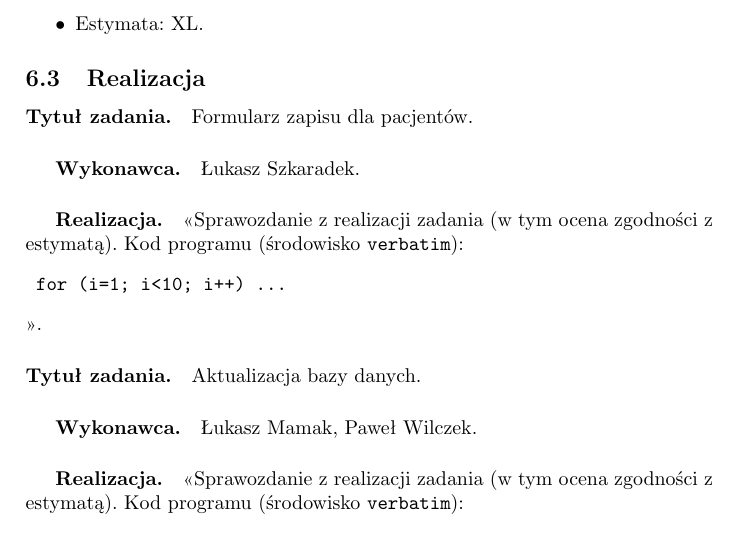
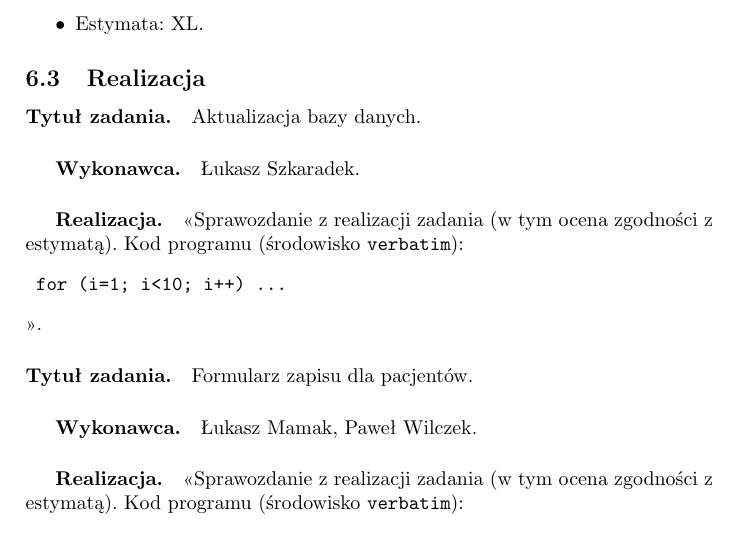
Before and after one commit to skylardin/Przychodnia-lekarska, a LaTeX document (document.tex): part of page 15 of 16, cut so that both start at the same text. Compiled offline with pdfLaTeX; the source files are stored in an older character set and shown here as Unicode.

Commit message:
Poprawne przypisanie zadań.

```diff
--- a/document.tex
+++ b/document.tex
@@ -457,9 +457,9 @@
 
 \subsection{Realizacja}
 \label{Realizacja2}
-\paragraph{Tytuł zadania.} Formularz zapisu dla pacjentów. \subparagraph{Wykonawca.} Łukasz Szkaradek. \subparagraph{Realizacja.} <<Sprawozdanie z realizacji zadania (w tym ocena zgodności z estymatą). Kod programu (środowisko \texttt{verbatim}): \begin{verbatim} for (i=1; i<10; i++) ... \end{verbatim}>>.
+\paragraph{Tytuł zadania.}  Aktualizacja bazy danych. \subparagraph{Wykonawca.} Łukasz Szkaradek. \subparagraph{Realizacja.} <<Sprawozdanie z realizacji zadania (w tym ocena zgodności z estymatą). Kod programu (środowisko \texttt{verbatim}): \begin{verbatim} for (i=1; i<10; i++) ... \end{verbatim}>>.
 
-\paragraph{Tytuł zadania.} Aktualizacja bazy danych. \subparagraph{Wykonawca.} Łukasz Mamak, Paweł Wilczek. \subparagraph{Realizacja.} <<Sprawozdanie z realizacji zadania (w tym ocena zgodności z estymatą). Kod programu (środowisko \texttt{verbatim}): \begin{verbatim} for (i=1; i<10; i++) ... \end{verbatim}>>.
+\paragraph{Tytuł zadania.} Formularz zapisu dla pacjentów.  \subparagraph{Wykonawca.} Łukasz Mamak, Paweł Wilczek. \subparagraph{Realizacja.} <<Sprawozdanie z realizacji zadania (w tym ocena zgodności z estymatą). Kod programu (środowisko \texttt{verbatim}): \begin{verbatim} for (i=1; i<10; i++) ... \end{verbatim}>>.
 
 
 \subsection{Sprint Review/Demo}\label{Sprint2demo} <<Sprawozdanie z przeglądu Sprint'u -- czy założony cel (przyrost) został osiągnięty oraz czy wszystkie zaplanowane Backlog Item'y zostały zrealizowane? Demostracja przyrostu produktu>>.
```
Also changed, not shown: document.pdf.
